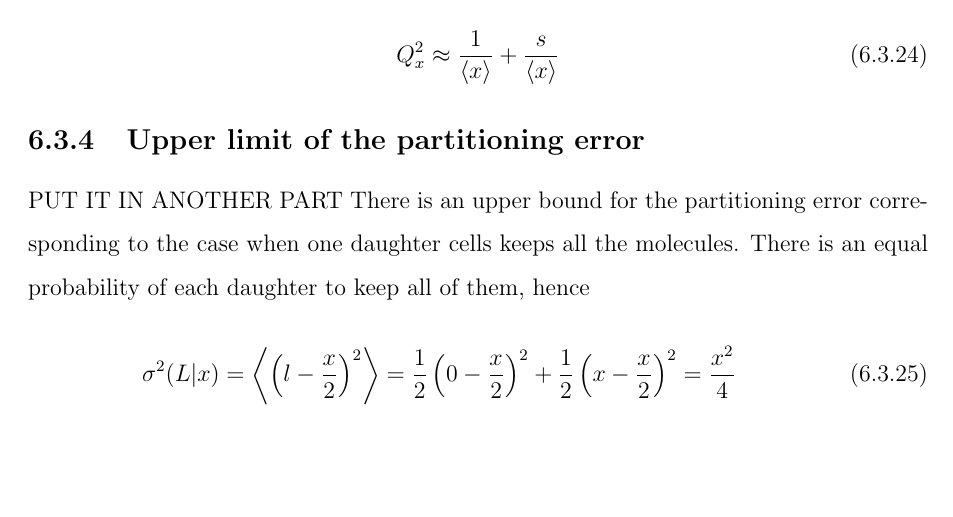
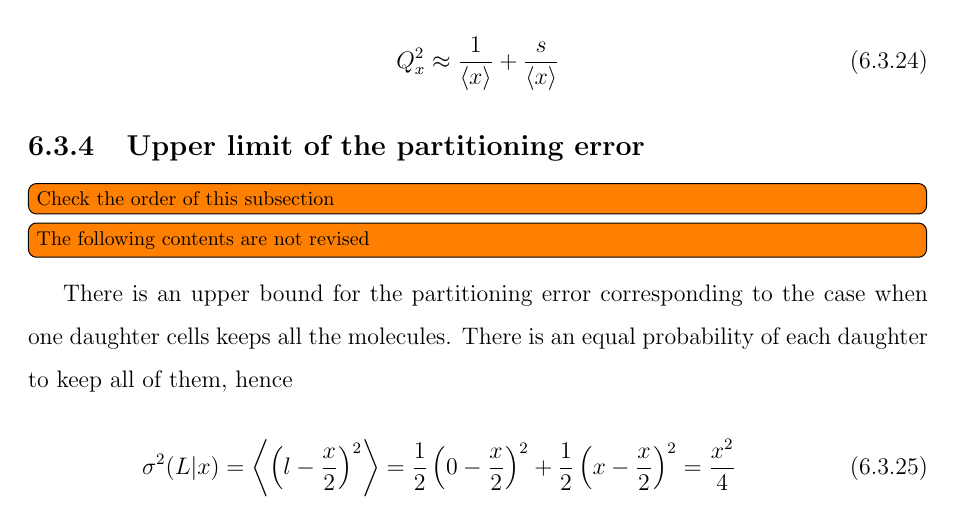
Before and after one commit to gutiloluis/61Monograph, a LaTeX thesis (document/cover.tex, which reads document/division.tex): part of page 89 of 98, cut so that both start at the same text, the shorter picture padded with empty space. Compiled offline with pdfLaTeX.

Commit message:
30 percent

```diff
--- a/document/division.tex
+++ b/document/division.tex
@@ -356,7 +356,10 @@ And if $(1-q)$ is very small (or $0$ as in the case of a Poissonian), we can app
 \end{equation}
 
 \subsection{Upper limit of the partitioning error}
-PUT IT IN ANOTHER PART
+
+\todo[inline]{Check the order of this subsection}
+\todo[inline]{The following contents are not revised}
+
 There is an upper bound for the partitioning error corresponding to the case when one daughter cells keeps all the molecules. There is an equal probability of each daughter to keep all of them, hence
 
 \begin{equation}
```
Also changed, not shown: self-eval30/self-eval.tex (+1 -1 lines), document/cover.pdf, document/division.tex (2 more changed lines), 8 other files.
